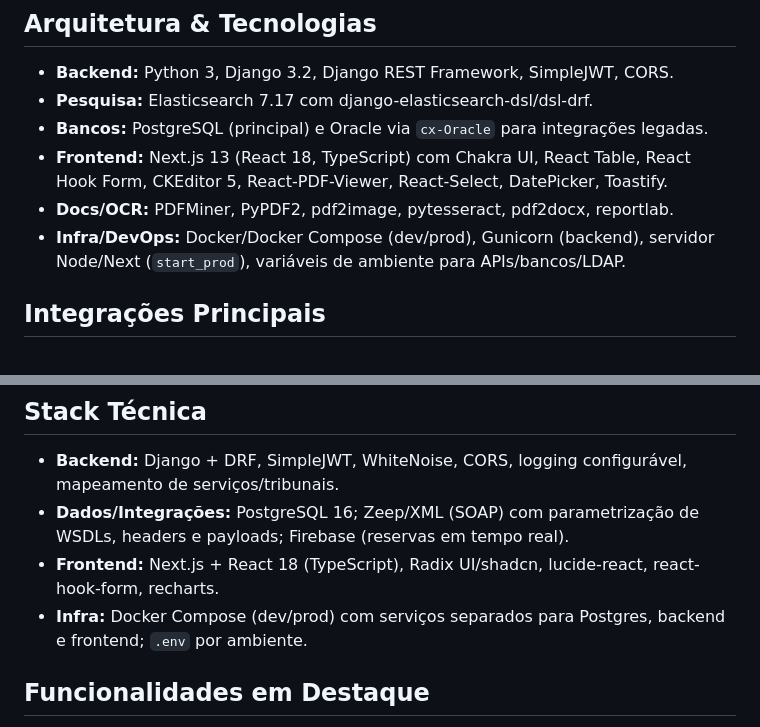
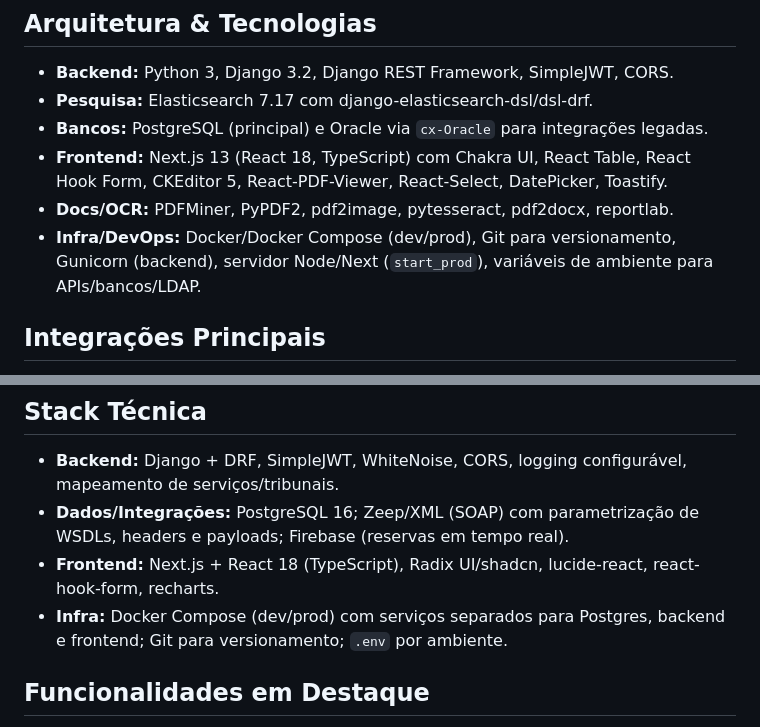
Before and after one commit to felipereis068/felipereis068.github.io, a Markdown page: README.md, 2 parts joined by grey strips. Drawn GitHub-style.

Commit message:
Add Docker/Git mention to infra sections

```diff
--- a/README.md
+++ b/README.md
@@ -18,7 +18,7 @@
 - **Bancos:** PostgreSQL (principal) e Oracle via `cx-Oracle` para integrações legadas.
 - **Frontend:** Next.js 13 (React 18, TypeScript) com Chakra UI, React Table, React Hook Form, CKEditor 5, React-PDF-Viewer, React-Select, DatePicker, Toastify.
 - **Docs/OCR:** PDFMiner, PyPDF2, pdf2image, pytesseract, pdf2docx, reportlab.
-- **Infra/DevOps:** Docker/Docker Compose (dev/prod), Gunicorn (backend), servidor Node/Next (`start_prod`), variáveis de ambiente para APIs/bancos/LDAP.
+- **Infra/DevOps:** Docker/Docker Compose (dev/prod), Git para versionamento, Gunicorn (backend), servidor Node/Next (`start_prod`), variáveis de ambiente para APIs/bancos/LDAP.
 
 ## Integrações Principais
 - SGPE (login, processo, tramitação, documentos via WSDL).
@@ -59,7 +59,7 @@ Imagens já organizadas em `images/` com nomes sequenciais:
 - **Backend:** Django + DRF, SimpleJWT, WhiteNoise, CORS, logging configurável, mapeamento de serviços/tribunais.
 - **Dados/Integrações:** PostgreSQL 16; Zeep/XML (SOAP) com parametrização de WSDLs, headers e payloads; Firebase (reservas em tempo real).
 - **Frontend:** Next.js + React 18 (TypeScript), Radix UI/shadcn, lucide-react, react-hook-form, recharts.
-- **Infra:** Docker Compose (dev/prod) com serviços separados para Postgres, backend e frontend; `.env` por ambiente.
+- **Infra:** Docker Compose (dev/prod) com serviços separados para Postgres, backend e frontend; Git para versionamento; `.env` por ambiente.
 
 ## Funcionalidades em Destaque
 - Hub de ferramentas com favoritos, recentes e filtros por categoria.
```
